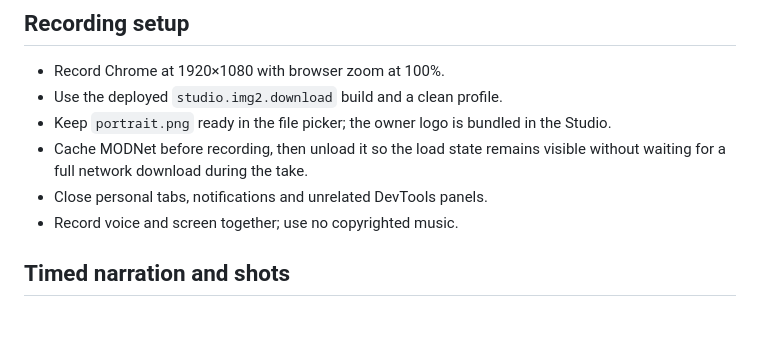
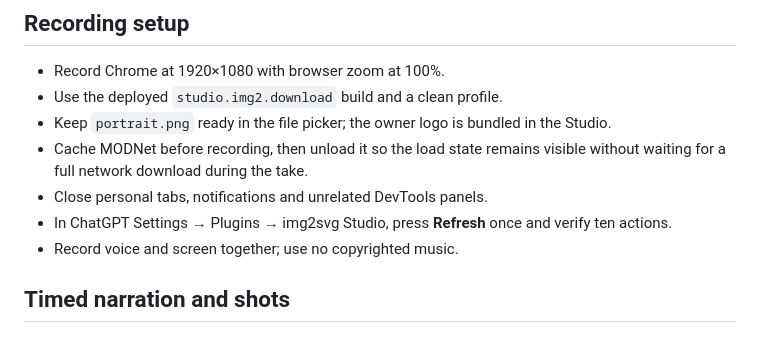
Before and after one commit to MarvKalani/img2svg-studio, a Markdown page: docs/release/DEMO_SCRIPT.md, the part around the change. GitHub-like rendering.

```diff
--- a/docs/release/DEMO_SCRIPT.md
+++ b/docs/release/DEMO_SCRIPT.md
@@ -11,6 +11,7 @@ minutes and be publicly visible on YouTube.
 - Cache MODNet before recording, then unload it so the load state remains visible without waiting
   for a full network download during the take.
 - Close personal tabs, notifications and unrelated DevTools panels.
+- In ChatGPT Settings → Plugins → img2svg Studio, press **Refresh** once and verify ten actions.
 - Record voice and screen together; use no copyrighted music.
 
 ## Timed narration and shots
```
Also changed, not shown: docs/APPS_SDK.md (+4 -0 lines), docs/HANDBOOK.md (+2 -0 lines).
